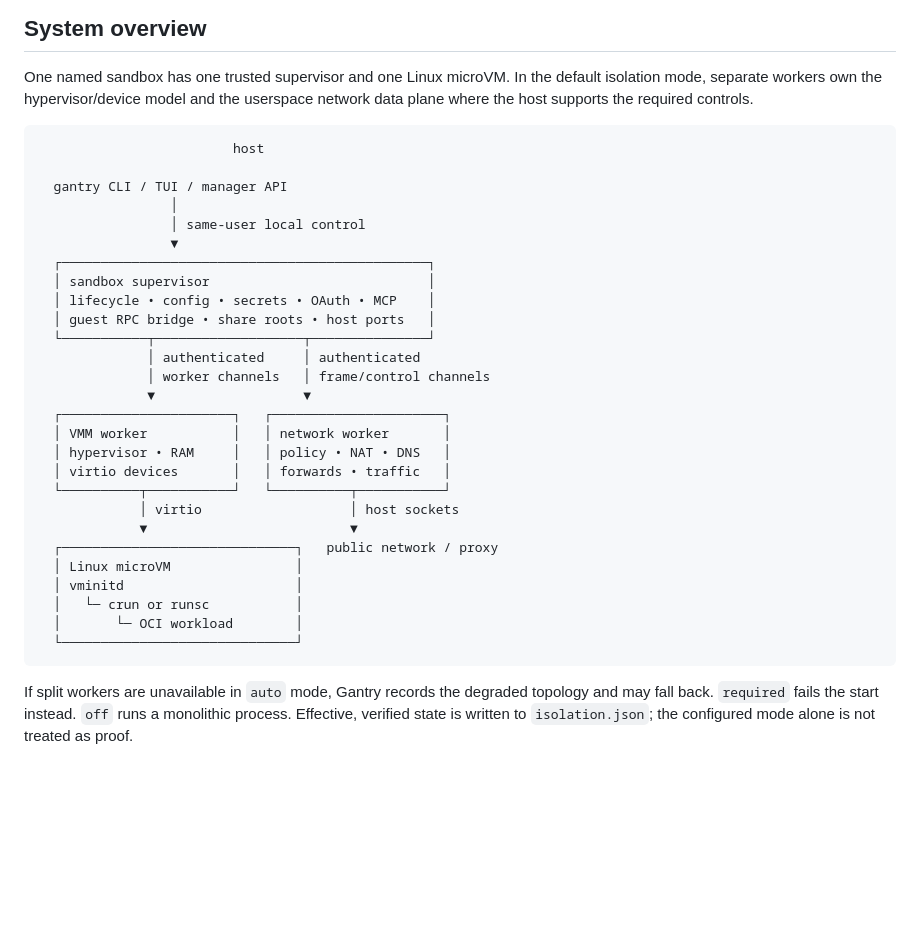
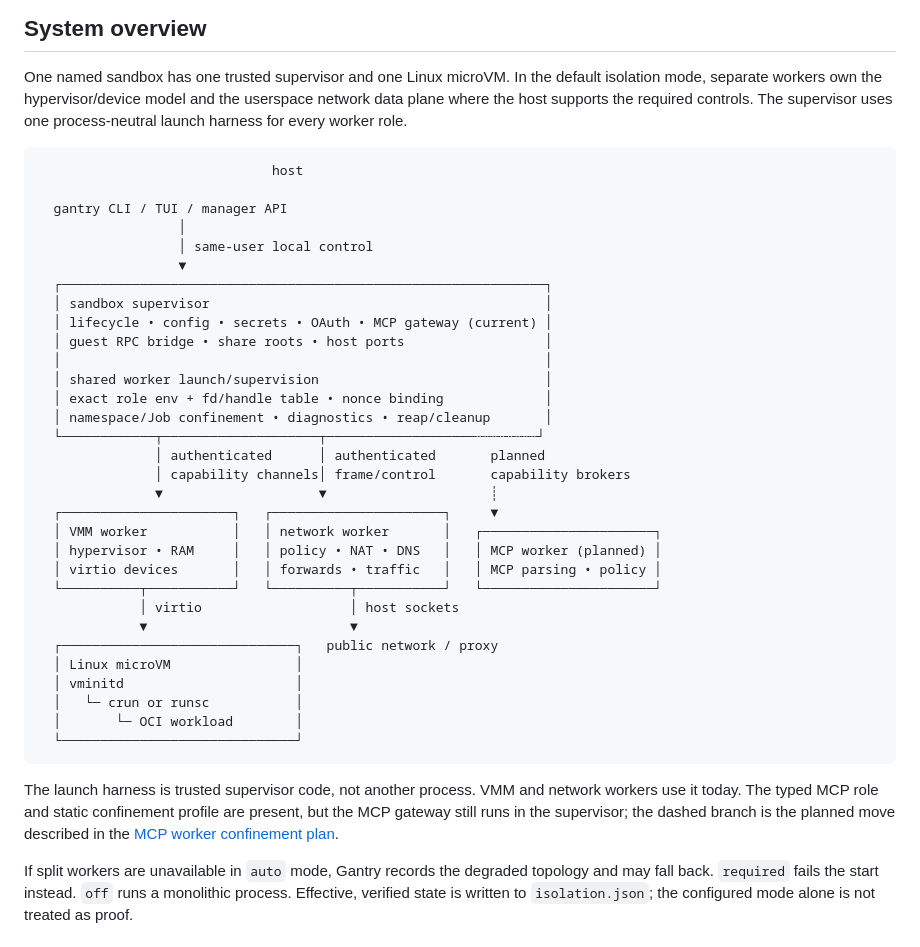
Before and after one commit to ejpir/gantry, a Markdown page: docs/gantry/architecture.md, the part around the change. Drawn GitHub-style; blank space fills up the shorter version.

Commit message:
docs: update worker system overview

````diff
--- a/docs/gantry/architecture.md
+++ b/docs/gantry/architecture.md
@@ -9,28 +9,33 @@ limitations of these boundaries, see [Security](security.md).
 One named sandbox has one trusted supervisor and one Linux microVM. In the
 default isolation mode, separate workers own the hypervisor/device model and
 the userspace network data plane where the host supports the required
-controls.
+controls. The supervisor uses one process-neutral launch harness for every
+worker role.
 
 ```text
-                         host
+                              host
 
   gantry CLI / TUI / manager API
-                 │
-                 │ same-user local control
-                 ▼
-  ┌───────────────────────────────────────────────┐
-  │ sandbox supervisor                            │
-  │ lifecycle • config • secrets • OAuth • MCP    │
-  │ guest RPC bridge • share roots • host ports   │
-  └───────────┬───────────────────┬───────────────┘
-              │ authenticated     │ authenticated
-              │ worker channels   │ frame/control channels
-              ▼                   ▼
-  ┌──────────────────────┐   ┌──────────────────────┐
-  │ VMM worker           │   │ network worker       │
-  │ hypervisor • RAM     │   │ policy • NAT • DNS   │
-  │ virtio devices       │   │ forwards • traffic   │
-  └──────────┬───────────┘   └──────────┬───────────┘
+                  │
+                  │ same-user local control
+                  ▼
+  ┌──────────────────────────────────────────────────────────────┐
+  │ sandbox supervisor                                           │
+  │ lifecycle • config • secrets • OAuth • MCP gateway (current) │
+  │ guest RPC bridge • share roots • host ports                  │
+  │                                                              │
+  │ shared worker launch/supervision                             │
+  │ exact role env + fd/handle table • nonce binding             │
+  │ namespace/Job confinement • diagnostics • reap/cleanup       │
+  └────────────┬────────────────────┬───────────────────┄┄┄┄┄┄┄┄┘
+               │ authenticated      │ authenticated       planned
+               │ capability channels│ frame/control       capability brokers
+               ▼                    ▼                     ┊
+  ┌──────────────────────┐   ┌──────────────────────┐     ▼
+  │ VMM worker           │   │ network worker       │   ┌──────────────────────┐
+  │ hypervisor • RAM     │   │ policy • NAT • DNS   │   │ MCP worker (planned) │
+  │ virtio devices       │   │ forwards • traffic   │   │ MCP parsing • policy │
+  └──────────┬───────────┘   └──────────┬───────────┘   └──────────────────────┘
              │ virtio                   │ host sockets
              ▼                          ▼
   ┌──────────────────────────────┐   public network / proxy
@@ -40,6 +45,12 @@ controls.
   │       └─ OCI workload        │
   └──────────────────────────────┘
 ```
+
+The launch harness is trusted supervisor code, not another process. VMM and
+network workers use it today. The typed MCP role and static confinement profile
+are present, but the MCP gateway still runs in the supervisor; the dashed
+branch is the planned move described in the
+[MCP worker confinement plan](mcp-worker-confinement.md).
 
 If split workers are unavailable in `auto` mode, Gantry records the degraded
 topology and may fall back. `required` fails the start instead. `off` runs a
````
